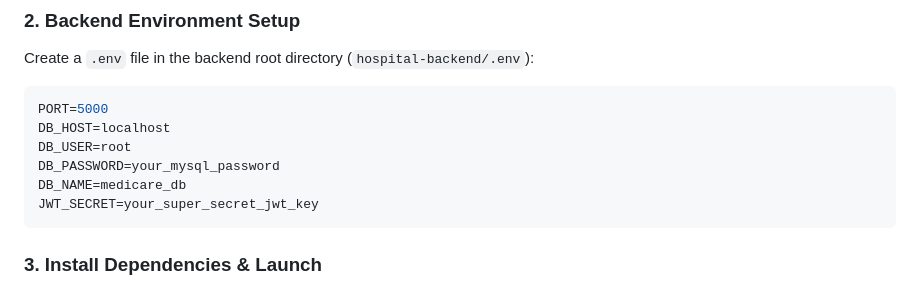
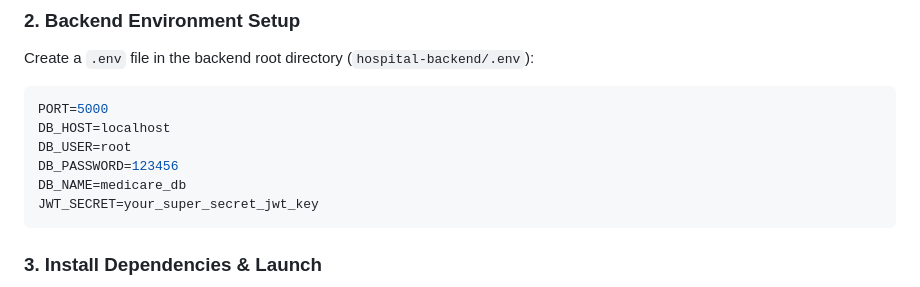
Before and after one commit to niwanthaniluka/medicare-pro, a Markdown page: README.md, the part around the change. Rendered like a GitHub page.

````diff
--- a/README.md
+++ b/README.md
@@ -131,7 +131,7 @@ Create a `.env` file in the backend root directory (`hospital-backend/.env`):
 PORT=5000
 DB_HOST=localhost
 DB_USER=root
-DB_PASSWORD=your_mysql_password
+DB_PASSWORD=123456
 DB_NAME=medicare_db
 JWT_SECRET=your_super_secret_jwt_key
 ```
````
